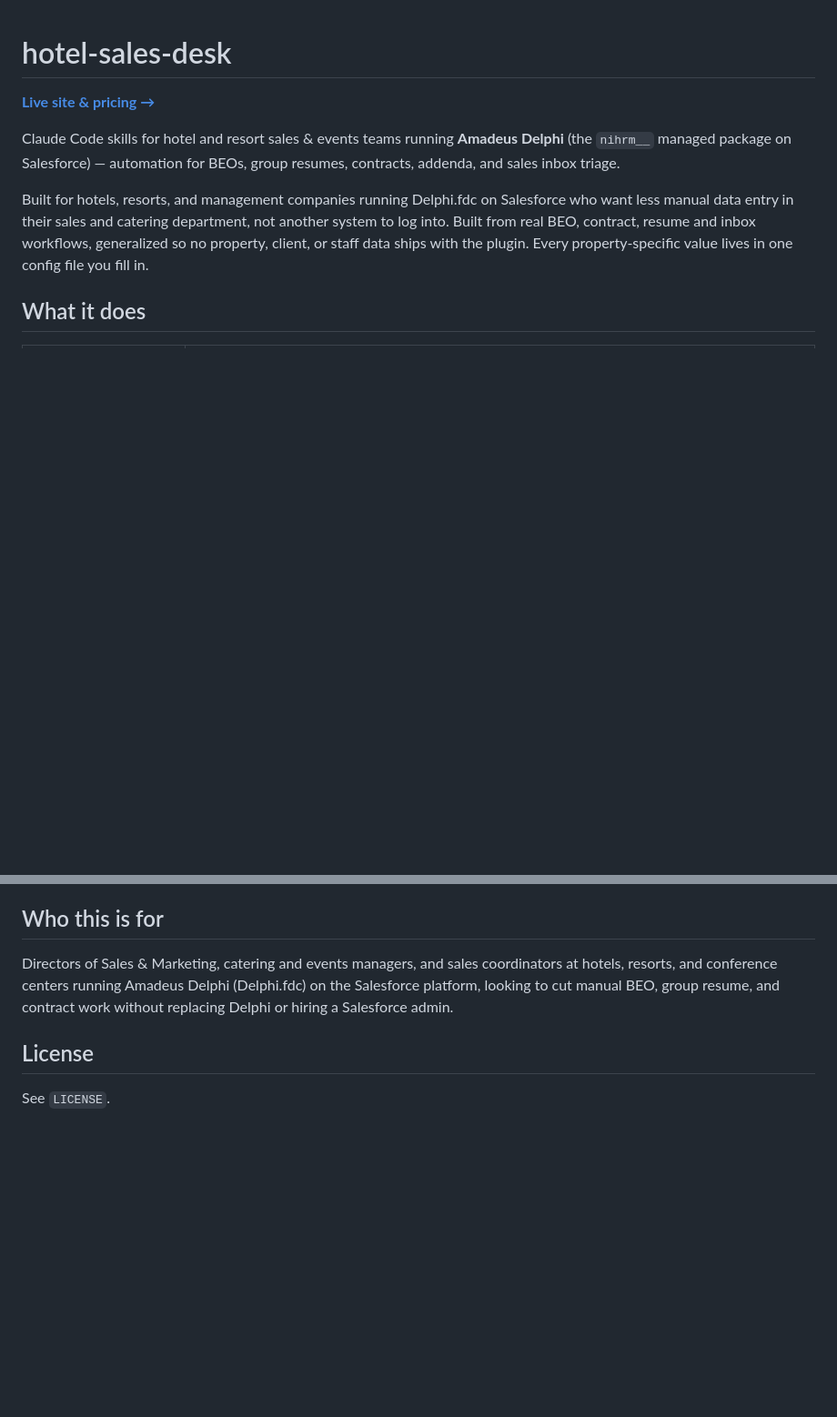
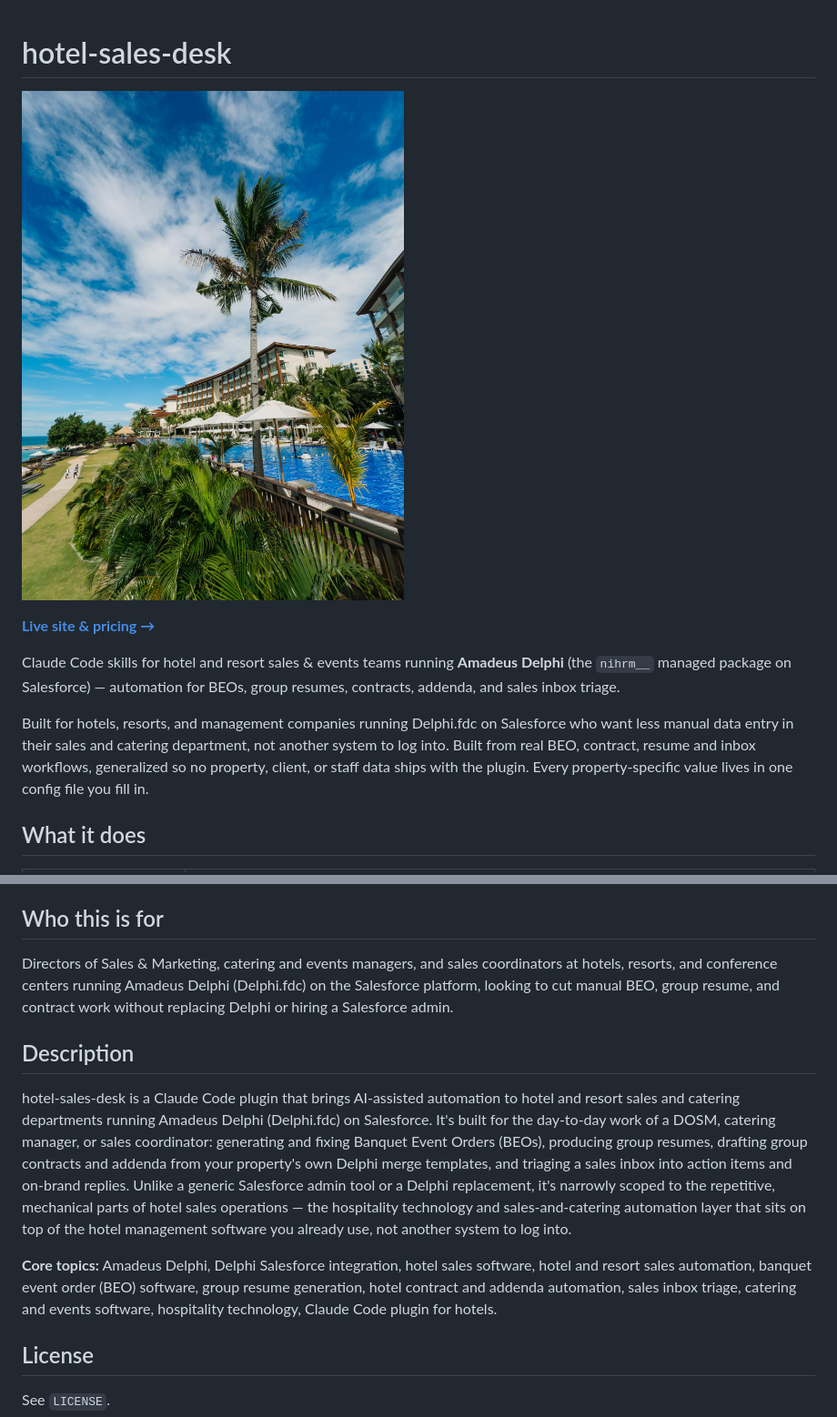
Before and after one commit to seven7rees/hotel-sales-desk, a Markdown page: README.md, 2 parts joined by grey strips. Shown at 91% size. Drawn GitHub-style; pictures changed too: docs/images/hotel-exterior.jpg (added); blank space fills up the shorter version.

Commit message:
feat: add hero image, social preview tags, and SEO description
Free-licensed (Unsplash License) luxury resort exterior photo as
README banner and live-site hero image. Wire it into og:image /
twitter:image so shared links show a real preview. Add a keyword-
rich Description section to the README bottom covering the core
search terms (Amadeus Delphi, Delphi Salesforce, BEO software,
hotel/resort sales automation, hospitality technology, etc.).

Co-Authored-By: Claude Sonnet 5 <noreply@anthropic.com>

```diff
--- a/README.md
+++ b/README.md
@@ -1,4 +1,6 @@
 # hotel-sales-desk
+
+![Luxury hotel and resort exterior](docs/images/hotel-exterior.jpg)
 
 **[Live site & pricing →](https://patrickwdavis.com/hotel-sales-desk/)**
 
@@ -54,6 +56,12 @@ Not a Delphi replacement, not a Salesforce admin tool, not legal advice. It auto
 
 Directors of Sales & Marketing, catering and events managers, and sales coordinators at hotels, resorts, and conference centers running Amadeus Delphi (Delphi.fdc) on the Salesforce platform, looking to cut manual BEO, group resume, and contract work without replacing Delphi or hiring a Salesforce admin.
 
+## Description
+
+hotel-sales-desk is a Claude Code plugin that brings AI-assisted automation to hotel and resort sales and catering departments running Amadeus Delphi (Delphi.fdc) on Salesforce. It's built for the day-to-day work of a DOSM, catering manager, or sales coordinator: generating and fixing Banquet Event Orders (BEOs), producing group resumes, drafting group contracts and addenda from your property's own Delphi merge templates, and triaging a sales inbox into action items and on-brand replies. Unlike a generic Salesforce admin tool or a Delphi replacement, it's narrowly scoped to the repetitive, mechanical parts of hotel sales operations — the hospitality technology and sales-and-catering automation layer that sits on top of the hotel management software you already use, not another system to log into.
+
+**Core topics:** Amadeus Delphi, Delphi Salesforce integration, hotel sales software, hotel and resort sales automation, banquet event order (BEO) software, group resume generation, hotel contract and addenda automation, sales inbox triage, catering and events software, hospitality technology, Claude Code plugin for hotels.
+
 ## License
 
 See `LICENSE`.
```
Also changed, not shown: 1 other file.
